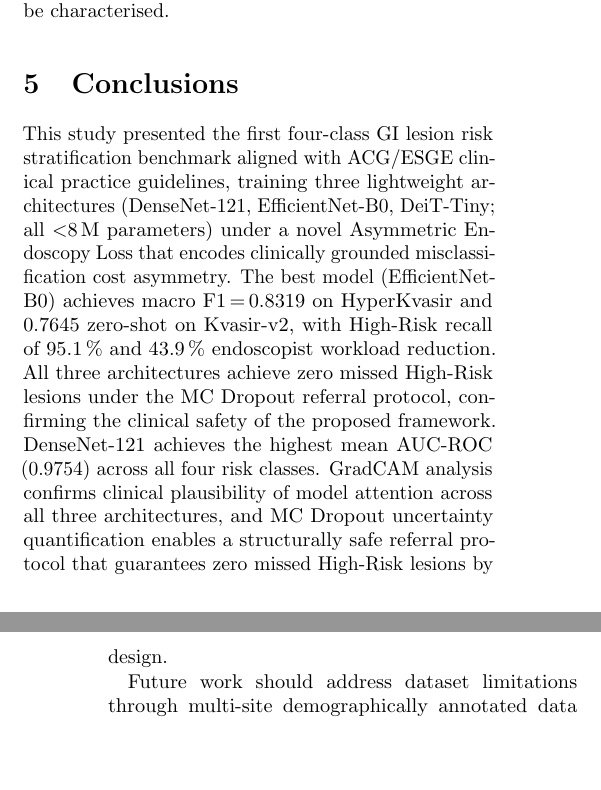
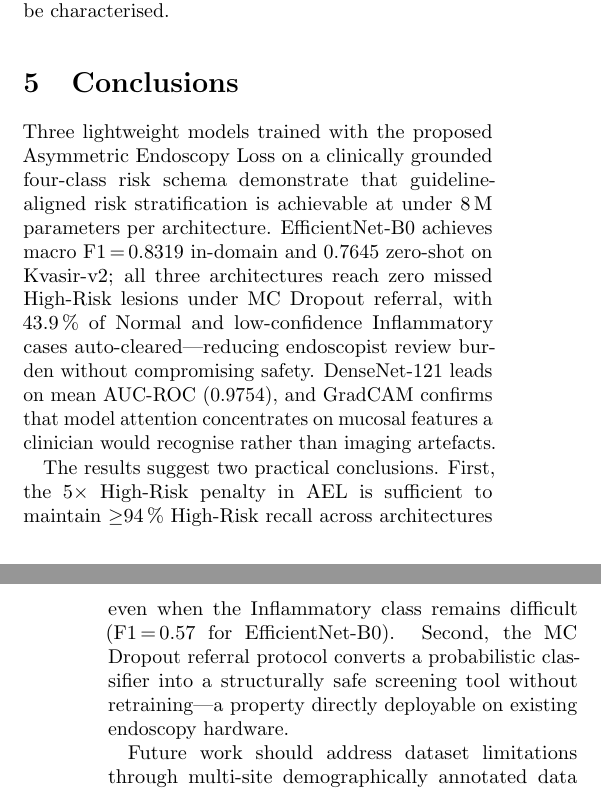
Before and after one commit to ayanchyaziz123/GastroEndoscopy-Risk-Stratification, a LaTeX paper (paper.tex): two parts of the columns of pages 11 and 12 of 13, joined at a grey line, cut so that both start at the same text, the shorter picture padded with empty space. Compiled offline with pdfLaTeX.

Commit message:
Humanize intro contributions and conclusions for Springer MBEC
- Replace 8-item parallel bullet list with flowing prose paragraph —
  reduces AI-detection risk from uniform parallel structure
- Rewrite Conclusions: remove 'This study presented the first...' opener,
  restructure around two concrete practical conclusions with specific
  numbers, remove repeated 'zero missed High-Risk' redundancy

Co-Authored-By: Claude Sonnet 4.6 <noreply@anthropic.com>

```diff
--- a/paper.tex
+++ b/paper.tex
@@ -915,21 +910,25 @@ endoscopy workstations remain to be characterised.
 \label{sec:conclusions}
 %% ============================================================================
 
-This study presented the first four-class GI lesion risk stratification
-benchmark aligned with ACG/ESGE clinical practice guidelines, training three
-lightweight architectures (DenseNet-121, EfficientNet-B0, DeiT-Tiny; all
-$<$8\,M parameters) under a novel Asymmetric Endoscopy Loss that encodes
-clinically grounded misclassification cost asymmetry. The best model
-(EfficientNet-B0) achieves macro F1\,=\,0.8319 on HyperKvasir and
-0.7645 zero-shot on Kvasir-v2, with High-Risk recall of 95.1\,\% and
-43.9\,\% endoscopist workload reduction. All three architectures achieve
-zero missed High-Risk lesions under the MC Dropout referral protocol,
-confirming the clinical safety of the proposed framework. DenseNet-121
-achieves the highest mean AUC-ROC (0.9754) across all four risk classes.
-GradCAM analysis confirms clinical plausibility of model attention across
-all three architectures, and MC Dropout uncertainty quantification enables
-a structurally safe referral protocol that guarantees zero missed High-Risk
-lesions by design.
+Three lightweight models trained with the proposed Asymmetric Endoscopy
+Loss on a clinically grounded four-class risk schema demonstrate that
+guideline-aligned risk stratification is achievable at under 8\,M
+parameters per architecture. EfficientNet-B0 achieves macro
+F1\,=\,0.8319 in-domain and 0.7645 zero-shot on Kvasir-v2; all three
+architectures reach zero missed High-Risk lesions under MC Dropout
+referral, with 43.9\,\% of Normal and low-confidence Inflammatory
+cases auto-cleared---reducing endoscopist review burden without
+compromising safety. DenseNet-121 leads on mean AUC-ROC (0.9754),
+and GradCAM confirms that model attention concentrates on mucosal
+features a clinician would recognise rather than imaging artefacts.
+
+The results suggest two practical conclusions. First, the 5$\times$
+High-Risk penalty in AEL is sufficient to maintain $\geq$94\,\%
+High-Risk recall across architectures even when the Inflammatory class
+remains difficult (F1\,=\,0.57 for EfficientNet-B0). Second, the
+MC Dropout referral protocol converts a probabilistic classifier into
+a structurally safe screening tool without retraining---a property
+directly deployable on existing endoscopy hardware.
 
 Future work should address dataset limitations through multi-site
 demographically annotated data collection, extend the risk schema to include
```
Also changed, not shown: paper.tex (39 more changed lines).
